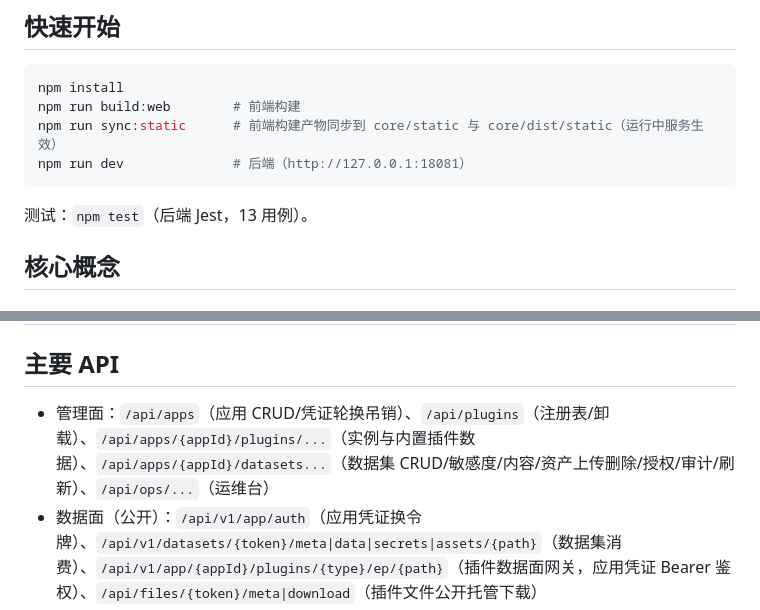
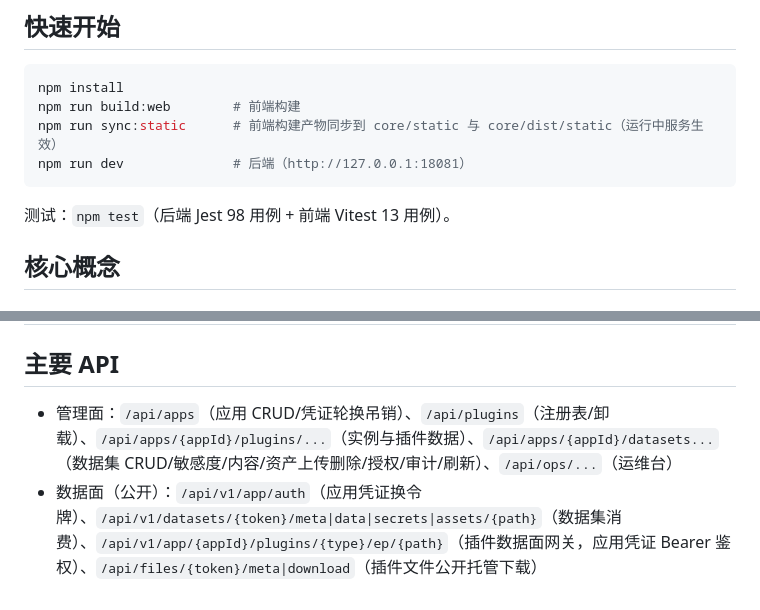
Before and after one commit to welsione/atlas, a Markdown page: README.md, 2 parts joined by grey strips. Rendered like a GitHub page.

````diff
--- a/README.md
+++ b/README.md
@@ -42,7 +42,7 @@ npm run sync:static      # 前端构建产物同步到 core/static 与 core/dist
 npm run dev              # 后端（http://127.0.0.1:18081）
 ```
 
-测试：`npm test`（后端 Jest，13 用例）。
+测试：`npm test`（后端 Jest 98 用例 + 前端 Vitest 13 用例）。
 
 ## 核心概念
 
@@ -132,7 +132,7 @@ plugins/weather/
 
 ## 主要 API
 
-- 管理面：`/api/apps`（应用 CRUD/凭证轮换吊销）、`/api/plugins`（注册表/卸载）、`/api/apps/{appId}/plugins/...`（实例与内置插件数据）、`/api/apps/{appId}/datasets...`（数据集 CRUD/敏感度/内容/资产上传删除/授权/审计/刷新）、`/api/ops/...`（运维台）
+- 管理面：`/api/apps`（应用 CRUD/凭证轮换吊销）、`/api/plugins`（注册表/卸载）、`/api/apps/{appId}/plugins/...`（实例与插件数据）、`/api/apps/{appId}/datasets...`（数据集 CRUD/敏感度/内容/资产上传删除/授权/审计/刷新）、`/api/ops/...`（运维台）
 - 数据面（公开）：`/api/v1/app/auth`（应用凭证换令牌）、`/api/v1/datasets/{token}/meta|data|secrets|assets/{path}`（数据集消费）、`/api/v1/app/{appId}/plugins/{type}/ep/{path}`（插件数据面网关，应用凭证 Bearer 鉴权）、`/api/files/{token}/meta|download`（插件文件公开托管下载）
 - 插件 UI：`/api/plugins/ui`（清单，管理认证）、`/_pluginui/{type}/{path}`（资源，公开）
 
````
Also changed, not shown: other parts of README.md (+1 -1 lines), docs/agent/core-frontend.md (+10 -4 lines), plugins/template/README.md (+3 -0 lines).
